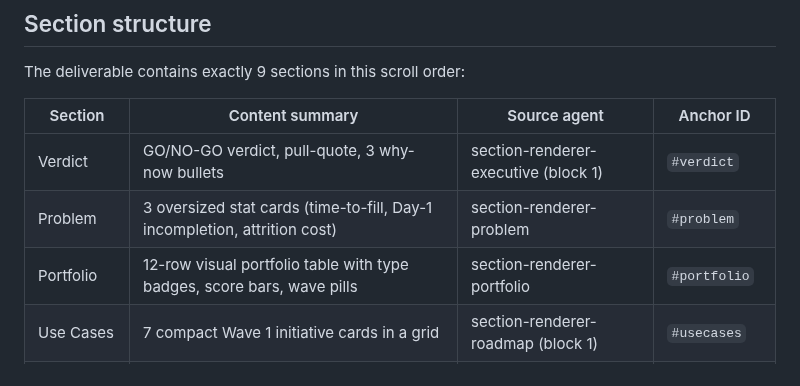
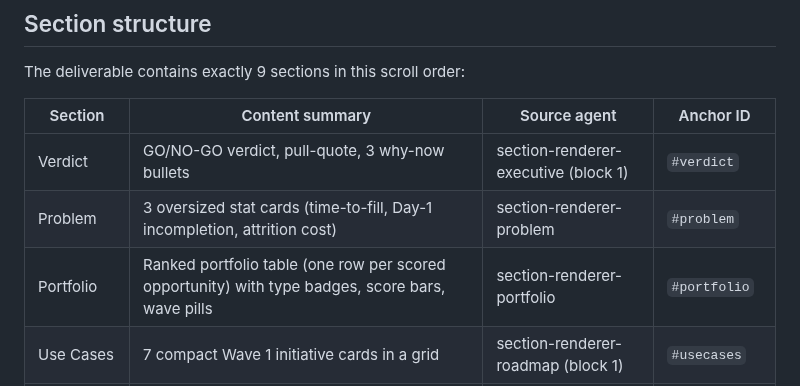
Before and after one commit to grandaha/ai-process-assessment, a Markdown page: skills/building-deliverable/SKILL.md, the part around the change. GitHub-like rendering.

Commit message:
fix: drop stale '12-row' hardcount from building-deliverable section table
Review of the Task 7 renderer remediation found the orchestrator's section
table still described the portfolio as a '12-row' table, contradicting the
renderer's now-dynamic 'one row per scored opportunity'. Same hardcount defect
class the remediation removed from the renderer.

Co-Authored-By: ai-cockpit-admin <akaraff@gmail.com>

```diff
--- a/skills/building-deliverable/SKILL.md
+++ b/skills/building-deliverable/SKILL.md
@@ -34,7 +34,7 @@ The deliverable contains exactly 9 sections in this scroll order:
 |---|---|---|---|
 | Verdict | GO/NO-GO verdict, pull-quote, 3 why-now bullets | section-renderer-executive (block 1) | `#verdict` |
 | Problem | 3 oversized stat cards (time-to-fill, Day-1 incompletion, attrition cost) | section-renderer-problem | `#problem` |
-| Portfolio | 12-row visual portfolio table with type badges, score bars, wave pills | section-renderer-portfolio | `#portfolio` |
+| Portfolio | Ranked portfolio table (one row per scored opportunity) with type badges, score bars, wave pills | section-renderer-portfolio | `#portfolio` |
 | Use Cases | 7 compact Wave 1 initiative cards in a grid | section-renderer-roadmap (block 1) | `#usecases` |
 | Roadmap | 3-band wave timeline graphic | section-renderer-roadmap (block 2) | `#roadmap` |
 | Investment | 4 stat cards + ROM note | section-renderer-roadmap (block 3) | `#investment` |
```
